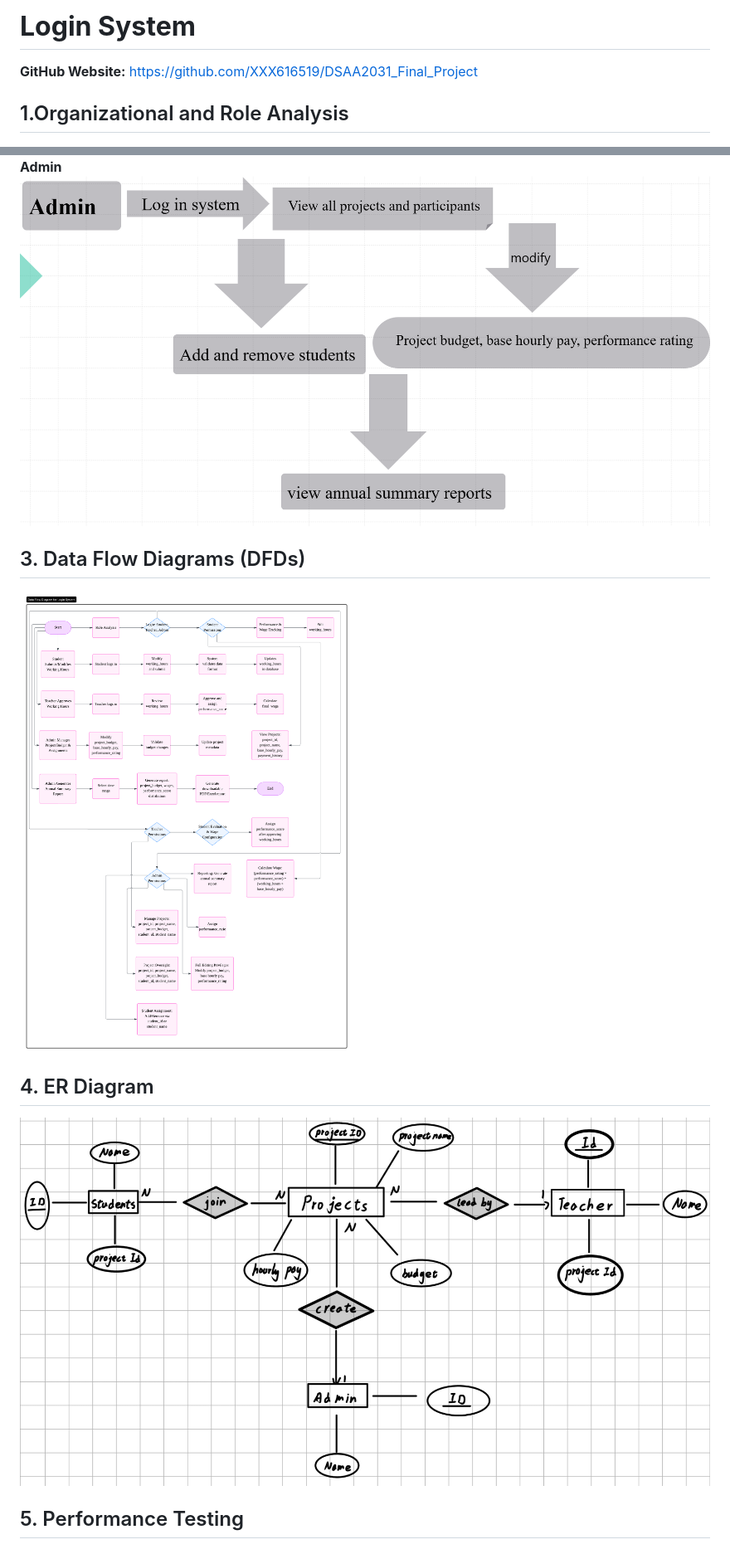
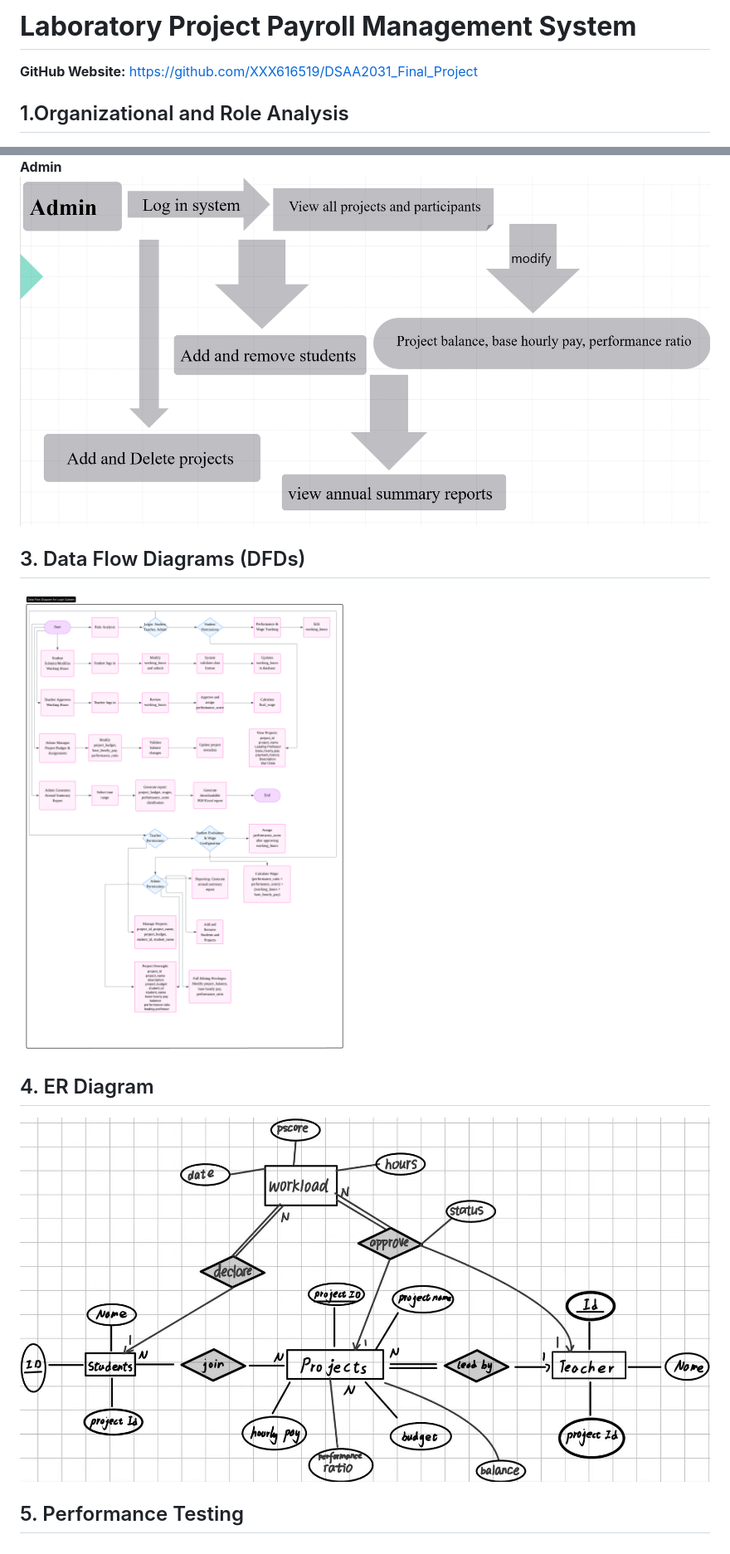
Before and after one commit to XXX616519/DSAA2031_Final_Project, a Markdown page: report/functions.md, 2 parts joined by grey strips. Shown: that part at 83% size. GitHub-like rendering; pictures changed too: report/image-2.png, report/image-3.png, report/image-4.jpg.

```diff
--- a/report/functions.md
+++ b/report/functions.md
@@ -1,4 +1,4 @@
-# **Login System**
+# **Laboratory Project Payroll Management System**
 
 **GitHub Website:** https://github.com/XXX616519/DSAA2031_Final_Project
 
```
Also changed, not shown: other parts of report/functions.md (+35 -13 lines), README.md (+3 -0 lines).
